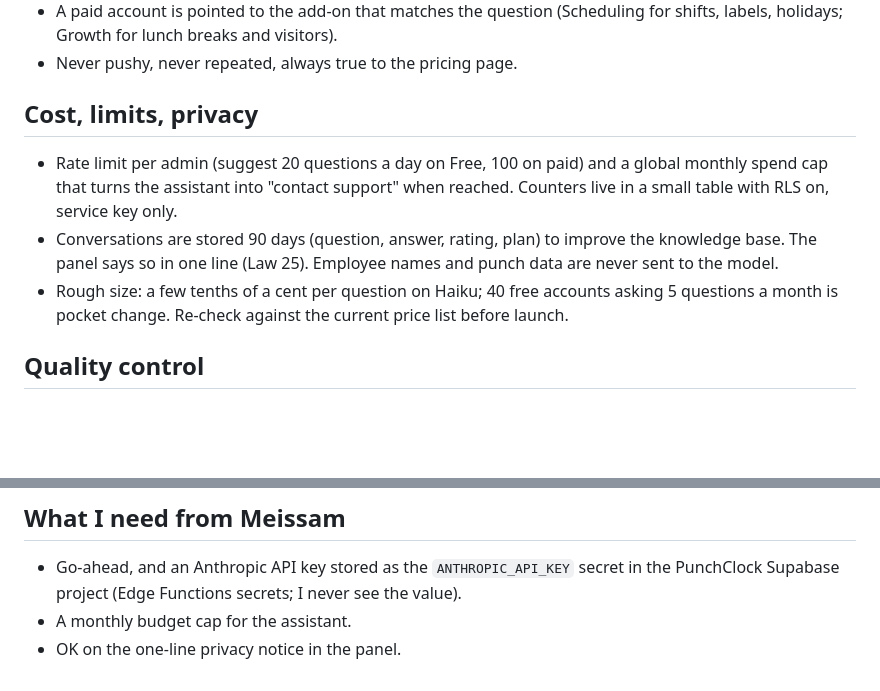
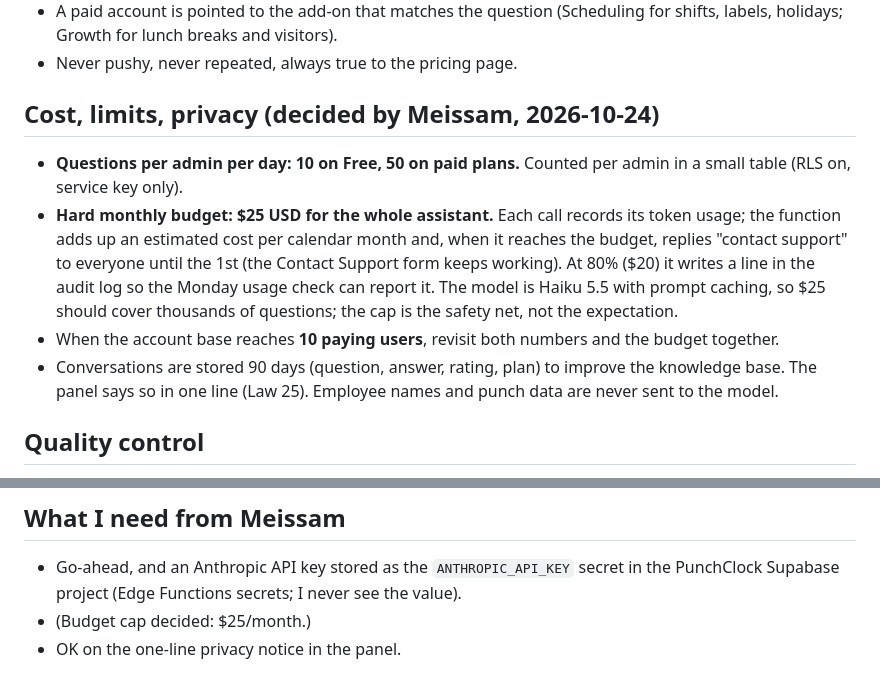
Before and after one commit to MeissamOaziz/Timesheet, a Markdown page: docs/ai-help-assistant-proposal.md, 2 parts joined by grey strips. Drawn GitHub-style; blank space fills up the shorter version.

Commit message:
AI assistant proposal: 10/50 questions a day, $25/month budget cap
Co-Authored-By: Claude Sonnet 5.5 <noreply@anthropic.com>

```diff
--- a/docs/ai-help-assistant-proposal.md
+++ b/docs/ai-help-assistant-proposal.md
@@ -34,13 +34,16 @@ add-on or tier that fits.
   Growth for lunch breaks and visitors).
 - Never pushy, never repeated, always true to the pricing page.
 
-## Cost, limits, privacy
-- Rate limit per admin (suggest 20 questions a day on Free, 100 on paid) and a global monthly spend cap that turns
-  the assistant into "contact support" when reached. Counters live in a small table with RLS on, service key only.
+## Cost, limits, privacy (decided by Meissam, 2026-10-24)
+- **Questions per admin per day: 10 on Free, 50 on paid plans.** Counted per admin in a small table (RLS on, service key only).
+- **Hard monthly budget: $25 USD for the whole assistant.** Each call records its token usage; the function adds up an
+  estimated cost per calendar month and, when it reaches the budget, replies "contact support" to everyone until the
+  1st (the Contact Support form keeps working). At 80% ($20) it writes a line in the audit log so the Monday usage check
+  can report it. The model is Haiku 5.5 with prompt caching, so $25 should cover thousands of questions; the cap is the
+  safety net, not the expectation.
+- When the account base reaches **10 paying users**, revisit both numbers and the budget together.
 - Conversations are stored 90 days (question, answer, rating, plan) to improve the knowledge base. The panel says so
   in one line (Law 25). Employee names and punch data are never sent to the model.
-- Rough size: a few tenths of a cent per question on Haiku; 40 free accounts asking 5 questions a month is pocket
-  change. Re-check against the current price list before launch.
 
 ## Quality control
 - A test file of about 60 real questions (EN and FR, taken from the support inbox and `support-playbook.md`) with the
@@ -57,5 +60,5 @@ add-on or tier that fits.
 ## What I need from Meissam
 - Go-ahead, and an Anthropic API key stored as the `ANTHROPIC_API_KEY` secret in the PunchClock Supabase project
   (Edge Functions secrets; I never see the value).
-- A monthly budget cap for the assistant.
+- (Budget cap decided: $25/month.)
 - OK on the one-line privacy notice in the panel.
```
